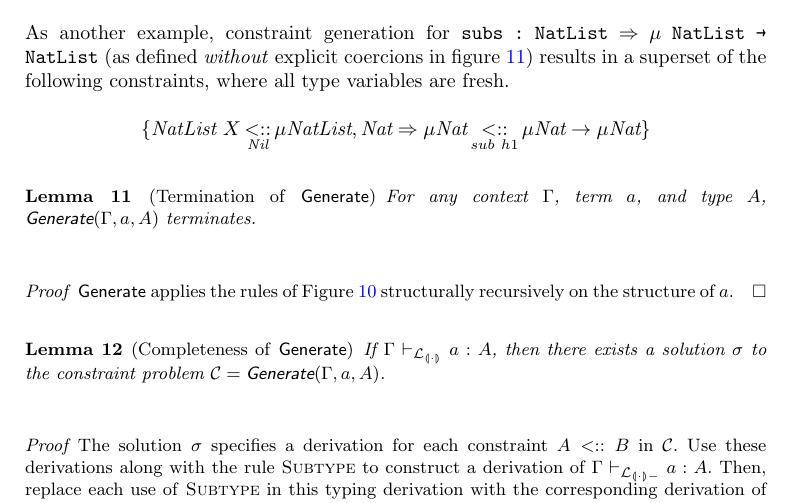
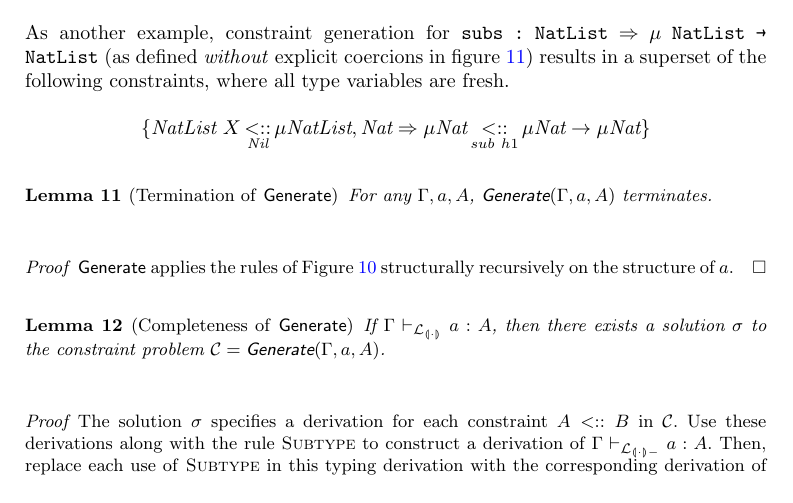
Before and after one commit to astump/chronolog-algebraic-paper, a LaTeX paper (paper/main.tex): part of page 12 of 18, cut so that both start at the same text. Compiled offline with pdfLaTeX.

Commit message:
simplifying generate termination

```diff
--- a/paper/main.tex
+++ b/paper/main.tex
@@ -1051,7 +1051,7 @@ As another example, constraint generation for \texttt{subs : NatList ⇒ μ NatL
 
 \begin{lemma}[Termination of \Func{Generate}]
   \label{lem:generate-termination}
-  For any context $\Gamma$, term $a$, and type $A$, $\Func{Generate}(\Gamma, a, A)$ terminates.
+  For any $\Gamma, a, A$, $\Func{Generate}(\Gamma, a, A)$ terminates.
 \end{lemma}
 \begin{proof}
   \Func{Generate} applies the rules of Figure~\ref{fig:constraint-generation-rules} structurally recursively on the structure of $a$.
```
